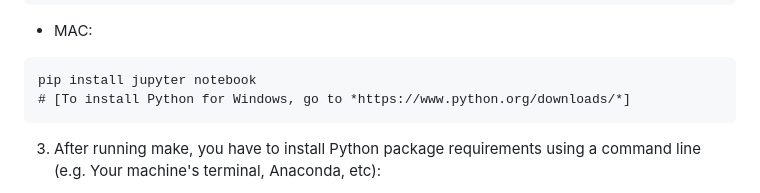
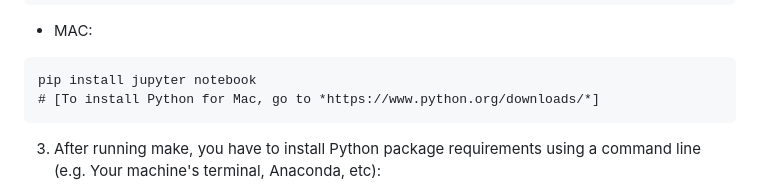
Before and after one commit to rgenge/LaunchHacks-Hackaton-ML, a Markdown page: README.md, the part around the change. Drawn GitHub-style.

````diff
--- a/README.md
+++ b/README.md
@@ -38,7 +38,7 @@ pip install jupyter-notebook
 - MAC:
 ```
 pip install jupyter notebook
-# [To install Python for Windows, go to *https://www.python.org/downloads/*]
+# [To install Python for Mac, go to *https://www.python.org/downloads/*]
 ```
 
 3. After running make, you have to install Python package requirements using a command line (e.g. Your machine's terminal, Anaconda, etc):
````
